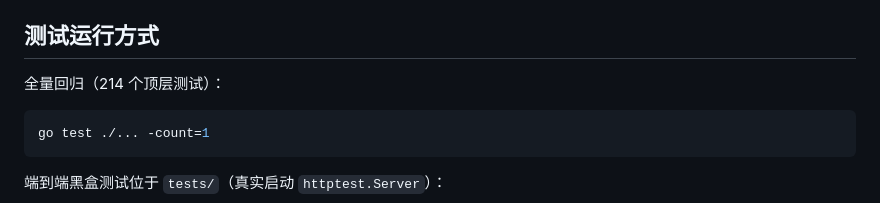
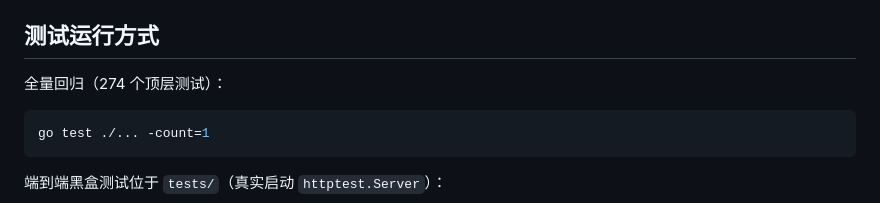
Before and after one commit to hegroundnut/skytrust-uav-supervision, a Markdown page: services/skytrust-backend/README.md, the part around the change. Rendered like a GitHub page.

Commit message:
docs: README 全量回归测试计数 214→274（P5-R16 补遗，与 Plan 5 最终 gate 一致）

````diff
--- a/services/skytrust-backend/README.md
+++ b/services/skytrust-backend/README.md
@@ -395,7 +395,7 @@ cd services/skytrust-backend && go run ./cmd/server
 
 ## 测试运行方式
 
-全量回归（214 个顶层测试）：
+全量回归（274 个顶层测试）：
 
 ```bash
 go test ./... -count=1
````
